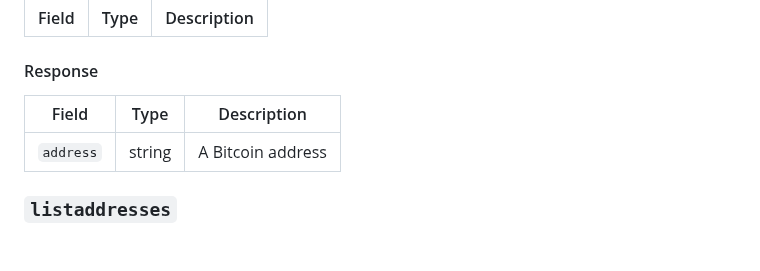
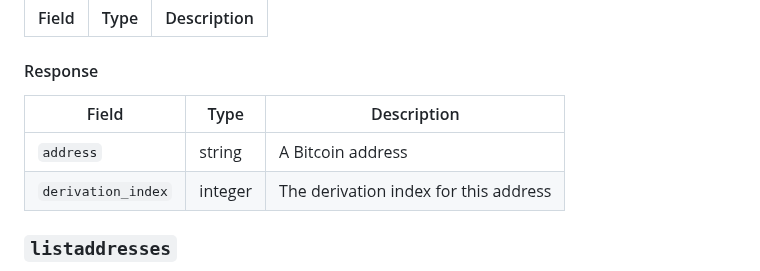
Before and after one commit to wizardsardine/liana, a Markdown page: doc/API.md, the part around the change. GitHub-like rendering; blank space fills up the shorter version.

Commit message:
doc: document deriv index in getnewaddress result

```diff
--- a/doc/API.md
+++ b/doc/API.md
@@ -75,9 +75,10 @@ This command does not take any parameter for now.
 
 #### Response
 
-| Field         | Type   | Description        |
-| ------------- | ------ | ------------------ |
-| `address`     | string | A Bitcoin address  |
+| Field                  | Type    | Description                           |
+| ---------------------- | ------- | ------------------------------------- |
+| `address`              | string  | A Bitcoin address                     |
+| `derivation_index`     | integer | The derivation index for this address |
 
 
 ### `listaddresses`
```
